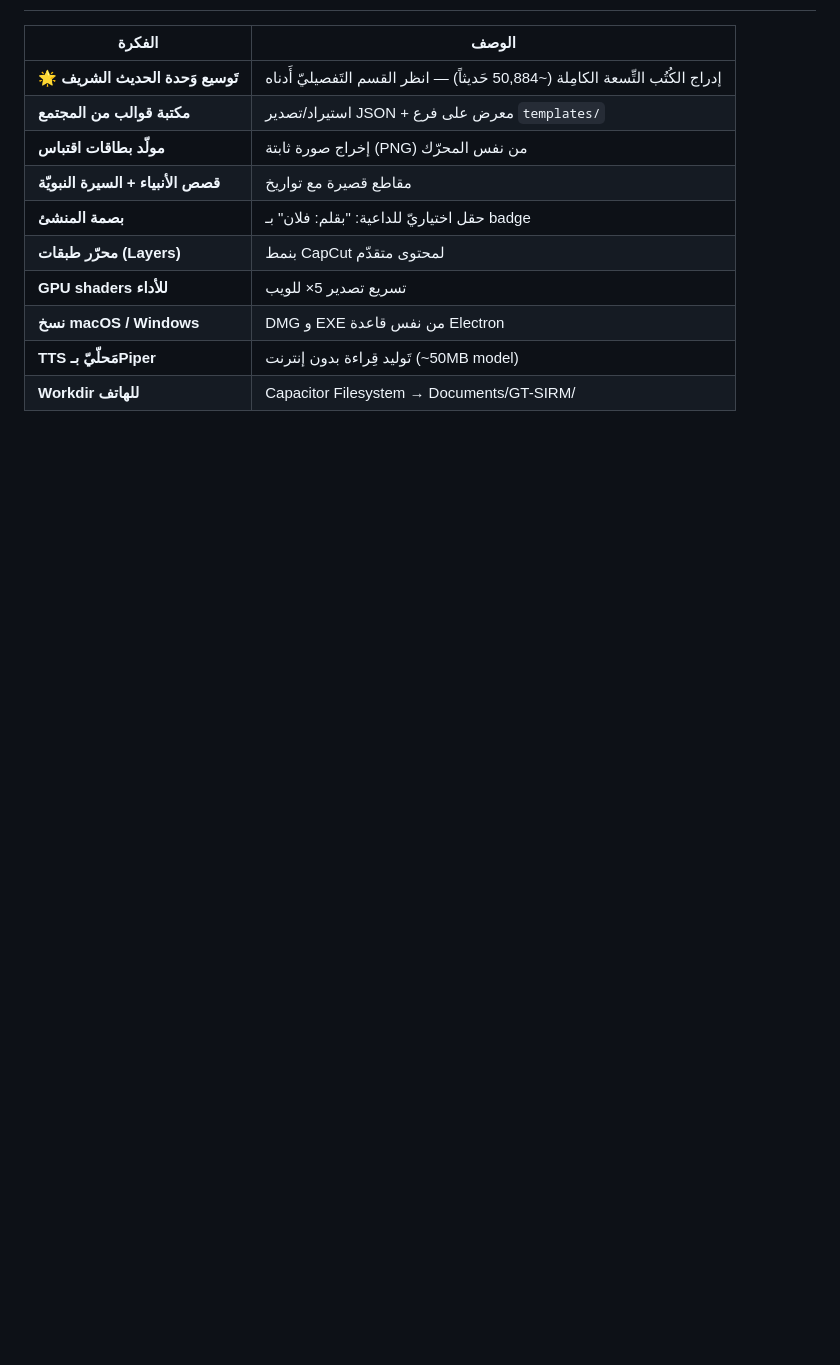
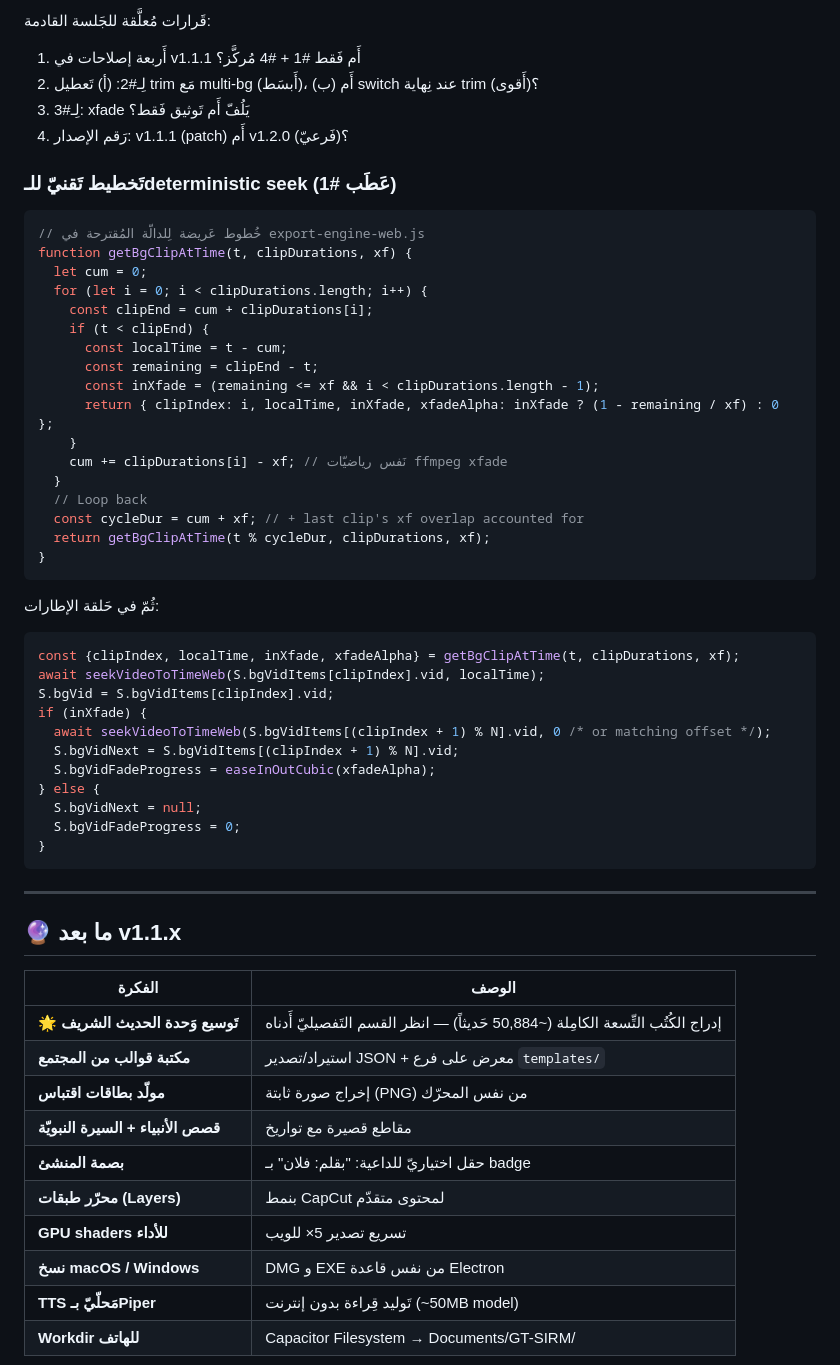
Before and after one commit to SalehGNUTUX/GT-SIRM, a Markdown page: ROADMAP.md, the part around one of its changes. Drawn GitHub-style; blank space fills up the shorter version.

````diff
--- a/ROADMAP.md
+++ b/ROADMAP.md
@@ -94,3 +153,49 @@
+قَرارات مُعلَّقة للجَلسة القادمة:
+1. أَربعة إصلاحات في v1.1.1 أَم فَقط #1 + #4 مُركَّز؟
+2. لِـ#2: (أ) تَعطيل trim مَع multi-bg (أَبسَط)، أَم (ب) switch عند نِهاية trim (أَقوى)؟
+3. لِـ#3: xfade يَلُفّ أَم تَوثيق فَقط؟
+4. رَقم الإصدار: v1.1.1 (patch) أَم v1.2.0 (فَرعيّ)؟
+
+### تَخطيط تَقنيّ للـdeterministic seek (عَطَب #1)
+
+```js
+// خُطوط عَريضة لِلدالّة المُقترحة في export-engine-web.js
+function getBgClipAtTime(t, clipDurations, xf) {
+  let cum = 0;
+  for (let i = 0; i < clipDurations.length; i++) {
+    const clipEnd = cum + clipDurations[i];
+    if (t < clipEnd) {
+      const localTime = t - cum;
+      const remaining = clipEnd - t;
+      const inXfade = (remaining <= xf && i < clipDurations.length - 1);
+      return { clipIndex: i, localTime, inXfade, xfadeAlpha: inXfade ? (1 - remaining / xf) : 0 };
+    }
+    cum += clipDurations[i] - xf; // نَفس رياضيّات ffmpeg xfade
+  }
+  // Loop back
+  const cycleDur = cum + xf; // + last clip's xf overlap accounted for
+  return getBgClipAtTime(t % cycleDur, clipDurations, xf);
+}
+```
+
+ثُمّ في حَلقة الإطارات:
+```js
+const {clipIndex, localTime, inXfade, xfadeAlpha} = getBgClipAtTime(t, clipDurations, xf);
+await seekVideoToTimeWeb(S.bgVidItems[clipIndex].vid, localTime);
+S.bgVid = S.bgVidItems[clipIndex].vid;
+if (inXfade) {
+  await seekVideoToTimeWeb(S.bgVidItems[(clipIndex + 1) % N].vid, 0 /* or matching offset */);
+  S.bgVidNext = S.bgVidItems[(clipIndex + 1) % N].vid;
+  S.bgVidFadeProgress = easeInOutCubic(xfadeAlpha);
+} else {
+  S.bgVidNext = null;
+  S.bgVidFadeProgress = 0;
+}
+```
+
+---
+
+## 🔮 ما بعد v1.1.x
 
 | الفكرة | الوصف |
 |---|---|
````
Also changed, not shown: other parts of ROADMAP.md (+60 -1 lines).
